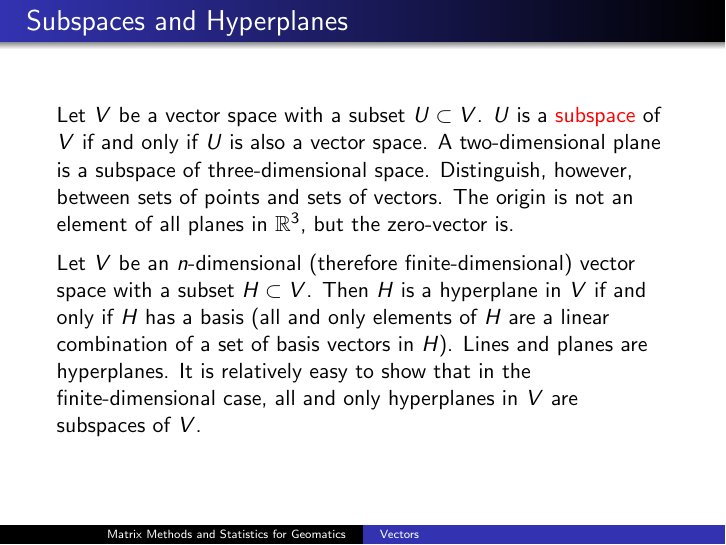
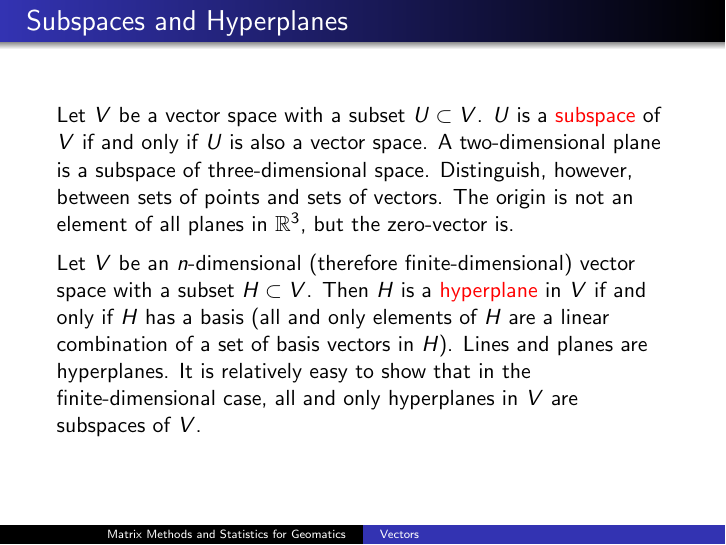
Before and after one commit to befu29aj/cocalc-4821, LaTeX slides (la-03-vectors.tex): page 29 of 38. Compiled offline with pdfLaTeX.

Commit message:
la-03-vectors.tex

```diff
--- a/la-03-vectors.tex
+++ b/la-03-vectors.tex
@@ -685,11 +685,11 @@ dimension of $\mathcal{F}$ is infinite.
   \medskip
 
   Let $V$ be an $n$-dimensional (therefore finite-dimensional) vector
-  space with a subset $H\subset{}V$. Then $H$ is a hyperplane in $V$
-  if and only if $H$ has a basis (all and only elements of $H$ are a
-  linear combination of a set of basis vectors in $H$). Lines and
-  planes are hyperplanes. It is relatively easy to show that in the
-  finite-dimensional case, all and only hyperplanes in $V$ are
+  space with a subset $H\subset{}V$. Then $H$ is a \alert{hyperplane}
+  in $V$ if and only if $H$ has a basis (all and only elements of $H$
+  are a linear combination of a set of basis vectors in $H$). Lines
+  and planes are hyperplanes. It is relatively easy to show that in
+  the finite-dimensional case, all and only hyperplanes in $V$ are
   subspaces of $V$.
 \end{frame}
 
```
